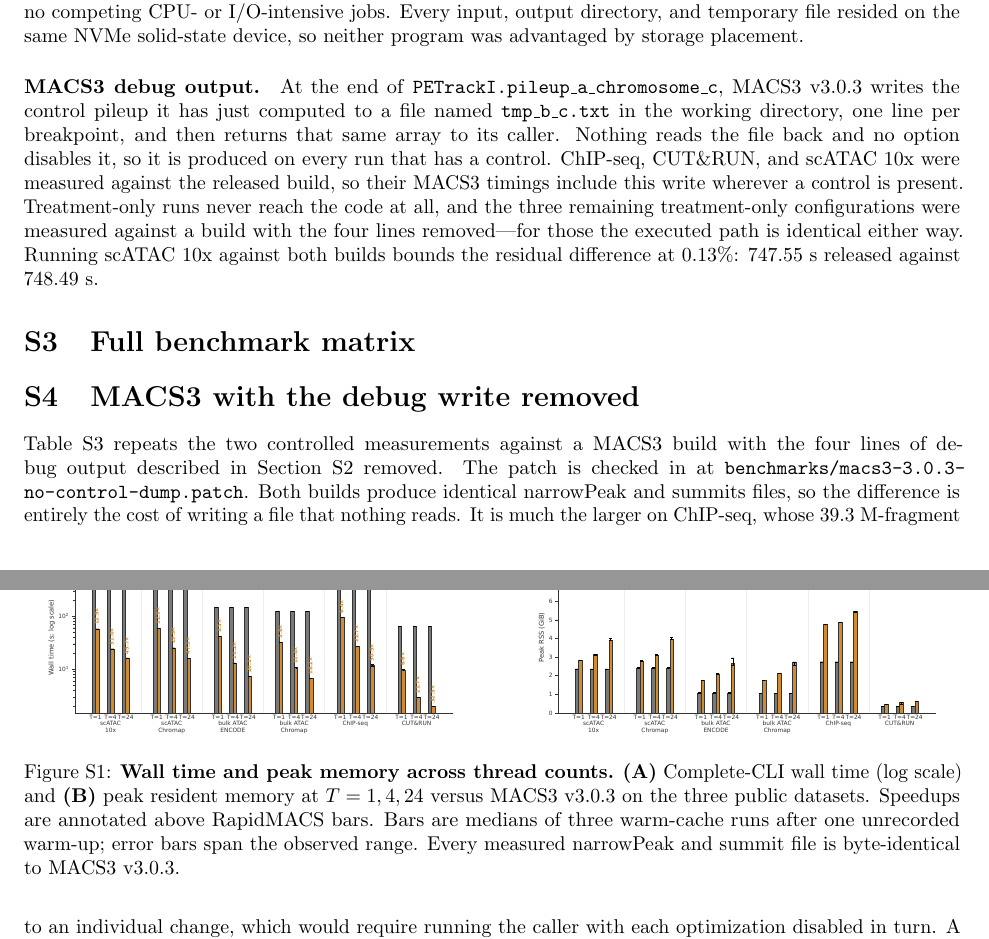
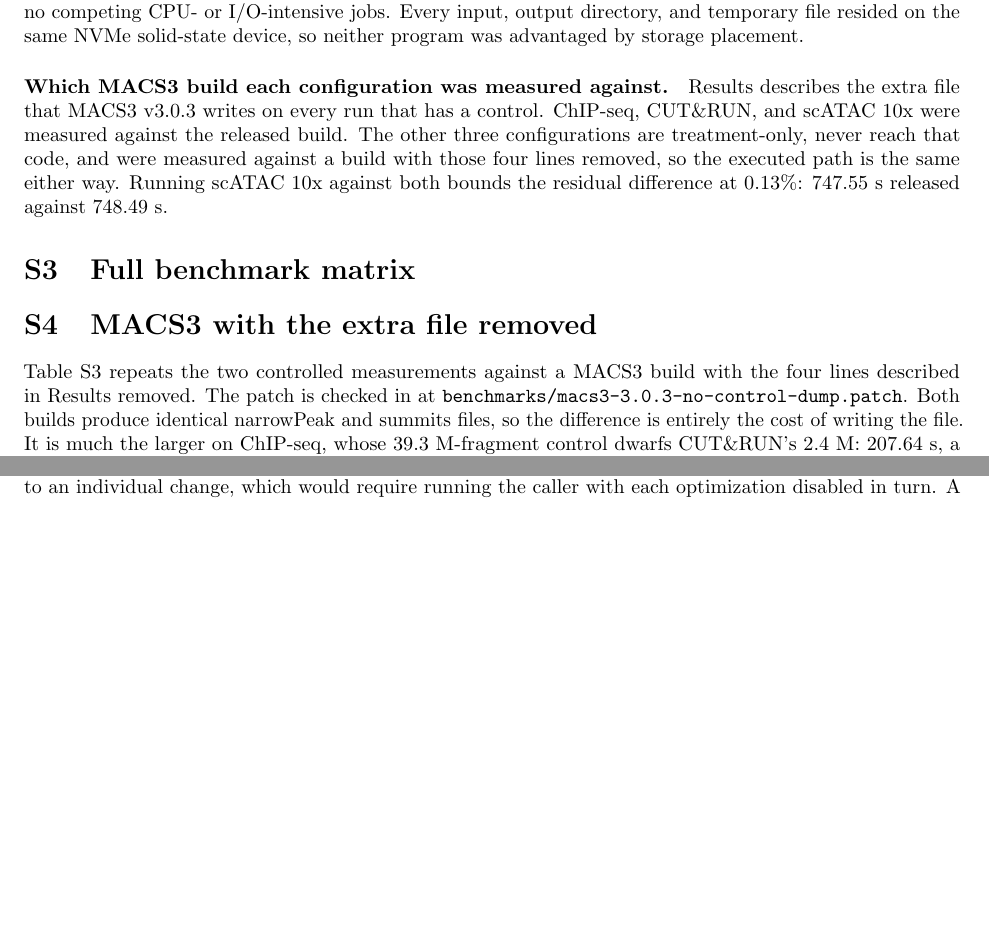
Before and after one commit to lhhunghimself/rapidmacs-overleaf, a LaTeX document (supplementary.tex): two parts of pages 2 and 4 of 4 before the commit and two parts of pages 2 and 3 of 4 after it, joined at a grey line, cut so that both start at the same text, the shorter picture padded with empty space. Compiled offline with pdfLaTeX.

Commit message:
Drop the supplementary figure; call the extra file what we know it to be
The figure duplicated Table S3 and had to be regenerated on every
change, so remove it along with the graphics packages, the figure
counter, and both PDF copies.

Rename the debug wording throughout the supplement: we do not know what
the file is for, only that MACS3 writes it. Results carries the
description, so S2 now states only which build each configuration was
measured against and refers back rather than repeating it.

```diff
--- a/supplementary.tex
+++ b/supplementary.tex
@@ -3,18 +3,14 @@
 \documentclass[10pt]{article}
 
 \usepackage[margin=1in]{geometry}
-\usepackage{graphicx}
 \usepackage{amsmath,amssymb}
 \usepackage{booktabs}
 \usepackage{microtype}
 \usepackage{xurl}
 \usepackage[hidelinks]{hyperref}
 
-\graphicspath{{figures/}}
-
 \renewcommand{\thesection}{S\arabic{section}}
 \renewcommand{\thetable}{S\arabic{table}}
-\renewcommand{\thefigure}{S\arabic{figure}}
 
 \title{\textbf{Supplementary Material}\\[4pt]
 \large RapidMACS: MACS3-identical peak calling, 50$\times$ faster}
@@ -94,8 +90,8 @@ The benchmark unit is the standalone executable, including input parsing, peak c
 
 Warm-cache measurement is deliberate. Dropping the Linux page cache requires privileged, host-wide mutation and would disturb unrelated jobs on the shared benchmark host; a full warm-up per configuration gives both implementations the same cache state and avoids charging cold-cache variance to the peak caller. Stage profiling is enabled consistently for RapidMACS runs and its small overhead is included in the reported RapidMACS wall times. All measurements come from one 13th-generation Intel Core i9-13900KF host with no competing CPU- or I/O-intensive jobs. Every input, output directory, and temporary file resided on the same NVMe solid-state device, so neither program was advantaged by storage placement.
 
-\paragraph{MACS3 debug output.}
-At the end of \texttt{PETrackI.\allowbreak pileup\_a\_\allowbreak chromosome\_c}, MACS3~v3.0.3 writes the control pileup it has just computed to a file named \texttt{tmp\_b\_c.txt} in the working directory, one line per breakpoint, and then returns that same array to its caller. Nothing reads the file back and no option disables it, so it is produced on every run that has a control. ChIP-seq, CUT\&RUN, and scATAC 10x were measured against the released build, so their MACS3 timings include this write wherever a control is present. Treatment-only runs never reach the code at all, and the three remaining treatment-only configurations were measured against a build with the four lines removed---for those the executed path is identical either way. Running scATAC 10x against both builds bounds the residual difference at 0.13\%: 747.55~s released against 748.49~s.
+\paragraph{Which MACS3 build each configuration was measured against.}
+Results describes the extra file that MACS3~v3.0.3 writes on every run that has a control. ChIP-seq, CUT\&RUN, and scATAC 10x were measured against the released build. The other three configurations are treatment-only, never reach that code, and were measured against a build with those four lines removed, so the executed path is the same either way. Running scATAC 10x against both bounds the residual difference at 0.13\%: 747.55~s released against 748.49~s.
 
 % =============================================================================
 \section{Full benchmark matrix}
@@ -141,16 +137,10 @@ ChIP-seq & RapidMACS & 24 &  12.11 &  11.50--12.50  & 5.436 & 50.94$\times$ \\
 \end{tabular}
 \end{table}
 
-\begin{figure}[h]
-\centering
-\includegraphics[width=0.95\textwidth]{f1d_threadscaling.pdf}
-\caption{\textbf{Wall time and peak memory across thread counts.} \textbf{(A)} Complete-CLI wall time (log scale) and \textbf{(B)} peak resident memory at $T=1,4,24$ versus MACS3~v3.0.3 on the three public datasets. Speedups are annotated above RapidMACS bars. Bars are medians of three warm-cache runs after one unrecorded warm-up; error bars span the observed range. Every measured narrowPeak and summit file is byte-identical to MACS3~v3.0.3.}
-\end{figure}
-
 % =============================================================================
-\section{MACS3 with the debug write removed}
+\section{MACS3 with the extra file removed}
 % =============================================================================
-Table~\ref{tab:s5} repeats the two controlled measurements against a MACS3 build with the four lines of debug output described in Section~S2 removed. The patch is checked in at \texttt{benchmarks/\allowbreak macs3-3.0.3-\allowbreak no-control-dump.patch}. Both builds produce identical narrowPeak and summits files, so the difference is entirely the cost of writing a file that nothing reads. It is much the larger on ChIP-seq, whose 39.3~M-fragment control dwarfs CUT\&RUN's 2.4~M: 207.64~s, a third of the released build's run. Removing it leaves single-cell ATAC-seq the fastest configuration in the paper, at 47.06$\times$.
+Table~\ref{tab:s5} repeats the two controlled measurements against a MACS3 build with the four lines described in Results removed. The patch is checked in at \texttt{benchmarks/\allowbreak macs3-3.0.3-\allowbreak no-control-dump.patch}. Both builds produce identical narrowPeak and summits files, so the difference is entirely the cost of writing the file. It is much the larger on ChIP-seq, whose 39.3~M-fragment control dwarfs CUT\&RUN's 2.4~M: 207.64~s, a third of the released build's run. Removing it leaves single-cell ATAC-seq the fastest configuration in the paper, at 47.06$\times$.
 
 \begin{table}[h]
 \centering
```
Also changed, not shown: main.tex (+0 -1 lines), f1d_threadscaling.pdf (deleted), figures/f1d_threadscaling.pdf (deleted), supplementary.tex (6 more changed lines).
